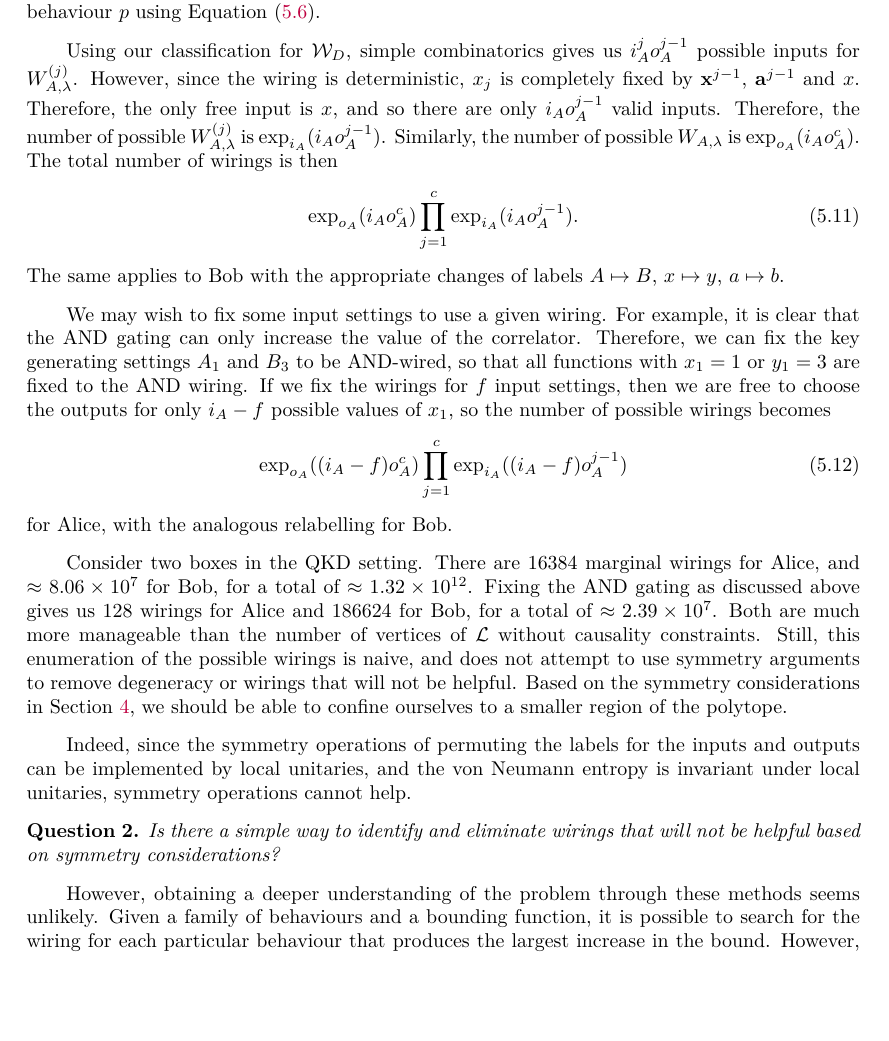
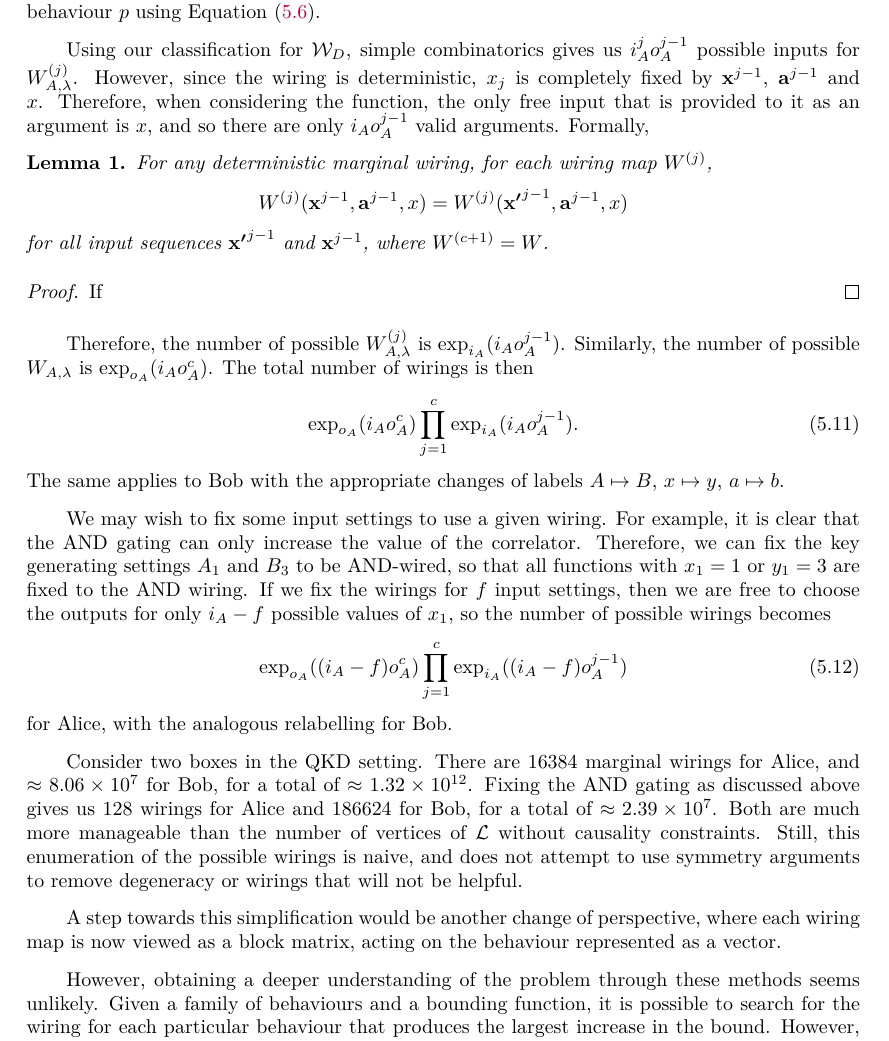
Before and after one commit to aquohn/diqkd-distillation, a LaTeX document (wiring/wiring.tex): part of page 16 of 38, cut so that both start at the same text, the shorter picture padded with empty space. Compiled offline with pdfLaTeX.

Commit message:
Start writing proof for deterministic marginal wiring

```diff
--- a/wiring/wiring.tex
+++ b/wiring/wiring.tex
@@ -695,6 +693,16 @@
       We refer to the discrete set of deterministic marginal wiring functions that obey these relations as \(\sW_D\), and the polytope of joint wirings \(\sW\) is then the convex polytope with vertices \(\sW_D \times \sW_D\). We also define \(\sWB(p)\) as the set of behaviours generated by applying \(\sW\) to a given behaviour \(p\) using \Cref{eqn:wiringfndef}.
 
-      Using our classification for \(\sW_D\), simple combinatorics gives us \(i_A^{j} o_A^{j-1}\) possible inputs for \(W^{(j)}_{A,\lambda}\). However, since the wiring is deterministic, \(x_j\) is completely fixed by \(\cvec{x}^{j-1}\), \(\cvec{a}^{j-1}\) and \(x\). Therefore, the only free input is \(x\), and so there are only \(i_A o_A^{j-1}\) valid inputs. Therefore, the number of possible \(W^{(j)}_{A,\lambda}\) is \(\exp_{i_A}(i_A o_A^{j-1})\). Similarly, the number of possible \(W_{A,\lambda}\) is \(\exp_{o_A}(i_A o_A^{c})\). The total number of wirings is then
+      Using our classification for \(\sW_D\), simple combinatorics gives us \(i_A^{j} o_A^{j-1}\) possible inputs for \(W^{(j)}_{A,\lambda}\). However, since the wiring is deterministic, \(x_j\) is completely fixed by \(\cvec{x}^{j-1}\), \(\cvec{a}^{j-1}\) and \(x\). Therefore, when considering the function, the only free input that is provided to it as an argument is \(x\), and so there are only \(i_A o_A^{j-1}\) valid arguments. Formally,
+      \begin{lemma}
+        For any deterministic marginal wiring, for each wiring map \(W^{(j)}\),
+        \[ W^{(j)}(\cvec{x}^{j-1}, \cvec{a}^{j-1}, x) = W^{(j)}(\cvec{x'}^{j-1}, \cvec{a}^{j-1}, x) \]
+        for all input sequences \(\cvec{x'}^{j-1}\) and \(\cvec{x}^{j-1}\), where \(W^{(c+1)} = W\).
+      \end{lemma}
+      \begin{proof}
+        If
+      \end{proof}
+
+      Therefore, the number of possible \(W^{(j)}_{A,\lambda}\) is \(\exp_{i_A}(i_A o_A^{j-1})\). Similarly, the number of possible \(W_{A,\lambda}\) is \(\exp_{o_A}(i_A o_A^{c})\). The total number of wirings is then
       \begin{equation}
         \exp_{o_A}(i_A o_A^c) \prod_{j=1}^c \exp_{i_A}(i_A o_A^{j-1}).
       \end{equation}
@@ -706,14 +714,10 @@
       \end{equation}
       for Alice, with the analogous relabelling for Bob.
 
-      Consider two boxes in the QKD setting. There are 16384 marginal wirings for Alice, and \(\approx \num{8.06e7}\) for Bob, for a total of \(\approx \num{1.32e12}\). Fixing the AND gating as discussed above gives us 128 wirings for Alice and 186624 for Bob, for a total of \(\approx \num{2.39e7}\). Both are much more manageable than the number of vertices of \(\Ls\) without causality constraints. Still, this enumeration of the possible wirings is naive, and does not attempt to use symmetry arguments to remove degeneracy or wirings that will not be helpful. Based on the symmetry considerations in \Cref{sec:qkdset}, we should be able to confine ourselves to a smaller region of the polytope.
+      Consider two boxes in the QKD setting. There are 16384 marginal wirings for Alice, and \(\approx \num{8.06e7}\) for Bob, for a total of \(\approx \num{1.32e12}\). Fixing the AND gating as discussed above gives us 128 wirings for Alice and 186624 for Bob, for a total of \(\approx \num{2.39e7}\). Both are much more manageable than the number of vertices of \(\Ls\) without causality constraints. Still, this enumeration of the possible wirings is naive, and does not attempt to use symmetry arguments to remove degeneracy or wirings that will not be helpful.
 
-      % TODO check if correct
-      Indeed, since the symmetry operations of permuting the labels for the inputs and outputs can be implemented by local unitaries, and the von Neumann entropy is invariant under local unitaries, symmetry operations cannot help.
-
-      \begin{question}
-        Is there a simple way to identify and eliminate wirings that will not be helpful based on symmetry considerations?
-      \end{question}
+      A step towards this simplification would be another change of perspective, where each wiring map is now viewed as a block matrix, acting on the behaviour represented as a vector.
+      % TODO express as sequence of LD operations
 
       However, obtaining a deeper understanding of the problem through these methods seems unlikely. Given a family of behaviours and a bounding function, it is possible to search for the wiring for each particular behaviour that produces the largest increase in the bound. However, without a convenient parametrisation or classification of the wirings, it would be difficult to generalise this data or draw any conclusions from it. Indeed, the underlying problem in our study of the space of wirings is summed up in the following question:
       \begin{funqn}\label{fqn:wir}
```
Also changed, not shown: wiring/wiring.tex (6 more changed lines).
